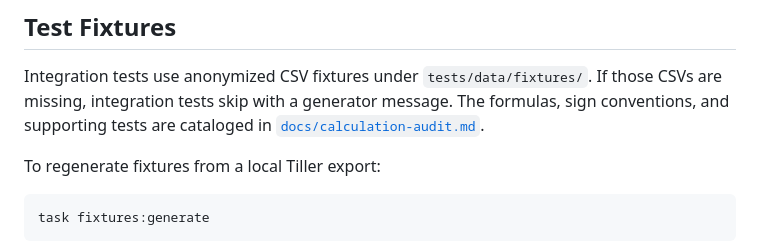
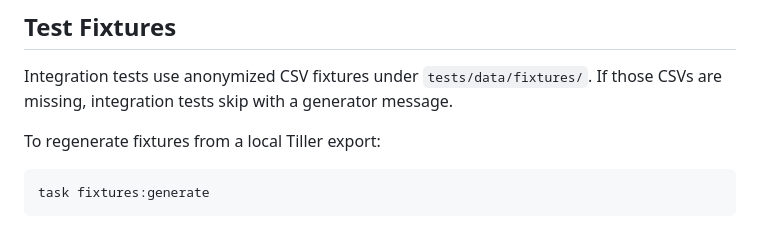
Before and after one commit to nccurry/portico, a Markdown page: README.md, the part around the change. Drawn GitHub-style.

Commit message:
docs: remove calculation audit artifact

```diff
--- a/README.md
+++ b/README.md
@@ -40,8 +40,6 @@ Useful package tasks:
 
 Integration tests use anonymized CSV fixtures under `tests/data/fixtures/`.
 If those CSVs are missing, integration tests skip with a generator message.
-The formulas, sign conventions, and supporting tests are cataloged in
-[`docs/calculation-audit.md`](docs/calculation-audit.md).
 
 To regenerate fixtures from a local Tiller export:
 
```
Also changed, not shown: docs/calculation-audit.md (deleted, +0 -66 lines).
